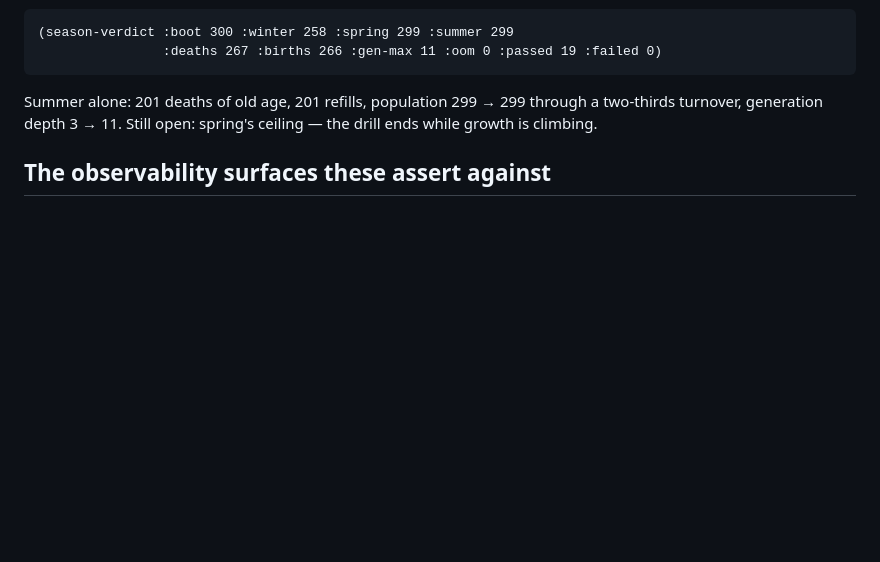
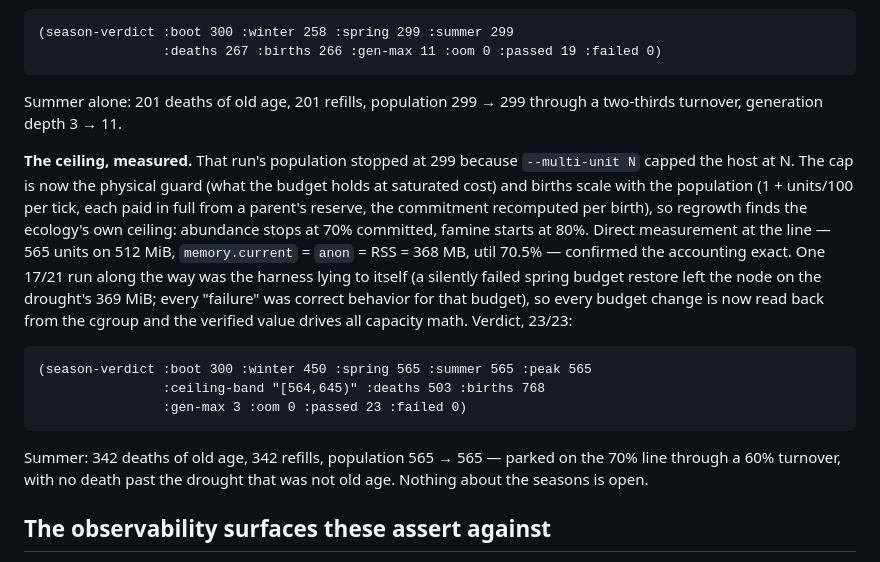
Before and after one commit to DavidCanHelp/unit, a Markdown page: docs/validation.md, the part around the change. Rendered like a GitHub page; blank space fills up the shorter version.

Commit message:
seasons 23/23: the ceiling measured — nothing about the seasons is open
Verified-budget run on the population-scaled-births binary: drought
tracked (115 famine deaths, kernel silent), winter 450 against a
456-unit capacity at 362 MiB, spring restored to a cgroup-verified
512 MiB and regrown 450 → 565, and summer parked at exactly 565 —
342 deaths of old age, 342 refills — through a 60% turnover.

The ceiling claim closes: peak 565 against the ecology's 70% line at
564, never within reach of famine's 80%, zero starvation past the
drought, conservation exact (565 == 300 − 503 + 768). validation.md
records the measurement at the line (memory.current == anon == RSS
== 368 MB, util 70.5%) and the run where the harness, not the
organism, was wrong.

Co-Authored-By: Claude Fable 5.1 <noreply@anthropic.com>

````diff
--- a/docs/validation.md
+++ b/docs/validation.md
@@ -221,8 +221,32 @@ acute veto). Four-season verdict, 19/19:
 ```
 
 Summer alone: 201 deaths of old age, 201 refills, population 299 → 299
-through a two-thirds turnover, generation depth 3 → 11. Still open:
-spring's ceiling — the drill ends while growth is climbing.
+through a two-thirds turnover, generation depth 3 → 11.
+
+**The ceiling, measured.** That run's population stopped at 299
+because `--multi-unit N` capped the host at N. The cap is now the
+physical guard (what the budget holds at saturated cost) and births
+scale with the population (1 + units/100 per tick, each paid in full
+from a parent's reserve, the commitment recomputed per birth), so
+regrowth finds the ecology's own ceiling: abundance stops at 70%
+committed, famine starts at 80%. Direct measurement at the line —
+565 units on 512 MiB, `memory.current` = `anon` = RSS = 368 MB, util
+70.5% — confirmed the accounting exact. One 17/21 run along the way
+was the harness lying to itself (a silently failed spring budget
+restore left the node on the drought's 369 MiB; every "failure" was
+correct behavior for that budget), so every budget change is now read
+back from the cgroup and the verified value drives all capacity math.
+Verdict, 23/23:
+
+```
+(season-verdict :boot 300 :winter 450 :spring 565 :summer 565 :peak 565
+                :ceiling-band "[564,645)" :deaths 503 :births 768
+                :gen-max 3 :oom 0 :passed 23 :failed 0)
+```
+
+Summer: 342 deaths of old age, 342 refills, population 565 → 565 —
+parked on the 70% line through a 60% turnover, with no death past the
+drought that was not old age. Nothing about the seasons is open.
 
 ## The observability surfaces these assert against
 
````
Also changed, not shown: CHANGELOG.md (+4 -1 lines).
